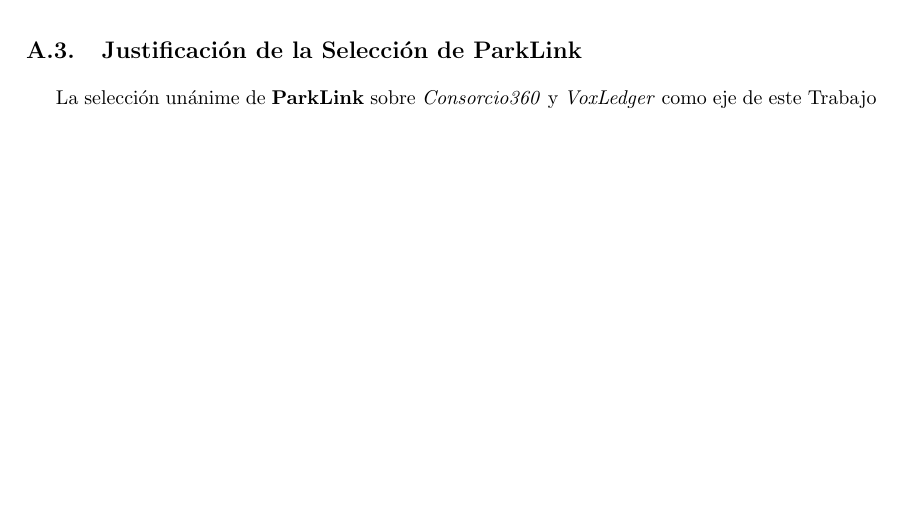
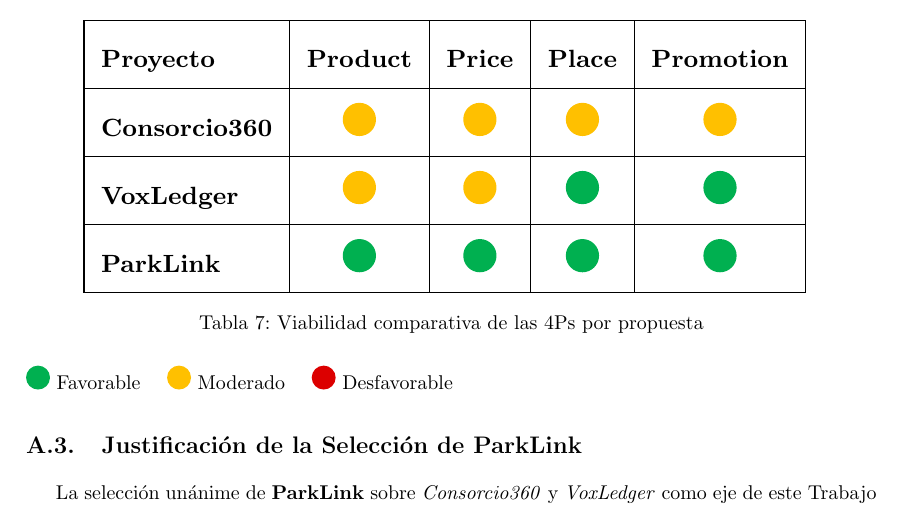
Before and after one commit to ParkLink-AR/Documentacion, a LaTeX document (main.tex, which reads tex/anexo_seleccion.tex): part of page 32 of 34, cut at the place of the change, the shorter picture padded with empty space. Compiled offline with pdfLaTeX.

Commit message:
Agregando cuadro comparativo de 4Ps

```diff
--- a/tex/anexo_seleccion.tex
+++ b/tex/anexo_seleccion.tex
@@ -108,6 +110,33 @@
     \item \textbf{Proyección Financiera (Año 1):} Estimando un valor de reserva promedio de \$6.000 ARS por estadía corta (comisión neta de \$600 ARS), el escenario intermedio (1.0\% de penetración de mercado con 2.160 reservas diarias) proyecta una recaudación anual para la plataforma de \$333.257 USD.
 \end{itemize}
 
+\vspace{0.5cm}
+\begin{table}[H]
+\centering
+\renewcommand{\arraystretch}{2.2}
+% Reducir el tamaño de fuente para igualar la tabla de las 5Cs
+{\small
+\resizebox{0.85\textwidth}{!}{%
+\begin{tabular}{|l|c|c|c|c|}
+\hline
+\textbf{Proyecto} & \textbf{Product} & \textbf{Price} & \textbf{Place} & \textbf{Promotion} \\
+\hline
+\textbf{Consorcio360} & \ycircle & \ycircle & \ycircle & \ycircle \\
+\hline
+\textbf{VoxLedger}     & \ycircle & \ycircle & \gcircle & \gcircle \\
+\hline
+\textbf{ParkLink}      & \gcircle & \gcircle & \gcircle & \gcircle \\
+\hline
+\end{tabular}%
+}
+}
+\caption{Viabilidad comparativa de las 4Ps por propuesta}
+\label{tab:4ps}
+\end{table}
+
+\noindent\gcircle~Favorable \quad \ycircle~Moderado \quad \rcircle~Desfavorable
+
+
 \subsection{Justificación de la Selección de ParkLink}
 La selección unánime de \textbf{ParkLink} sobre \textit{Consorcio360} y \textit{VoxLedger} como eje de este Trabajo Profesional responde a tres decisiones de diseño de ingeniería y control de riesgos del proyecto:
 
```
Also changed, not shown: main.pdf, tex/anexo_seleccion.tex (2 more changed lines).
